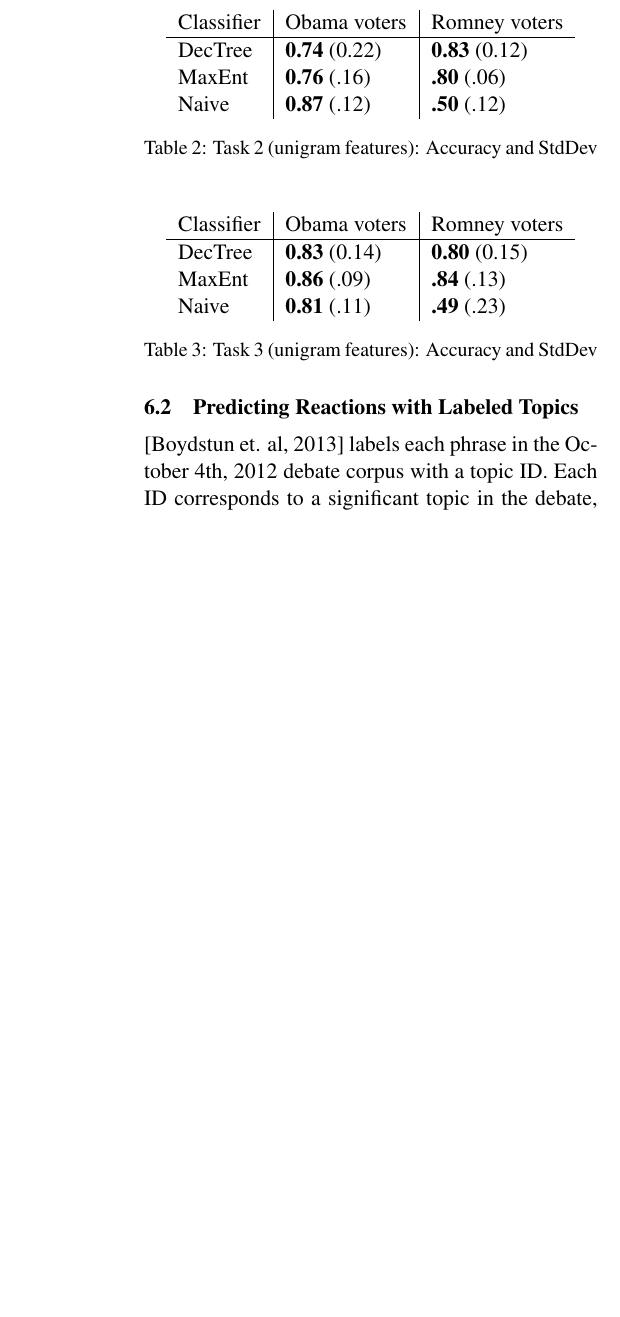
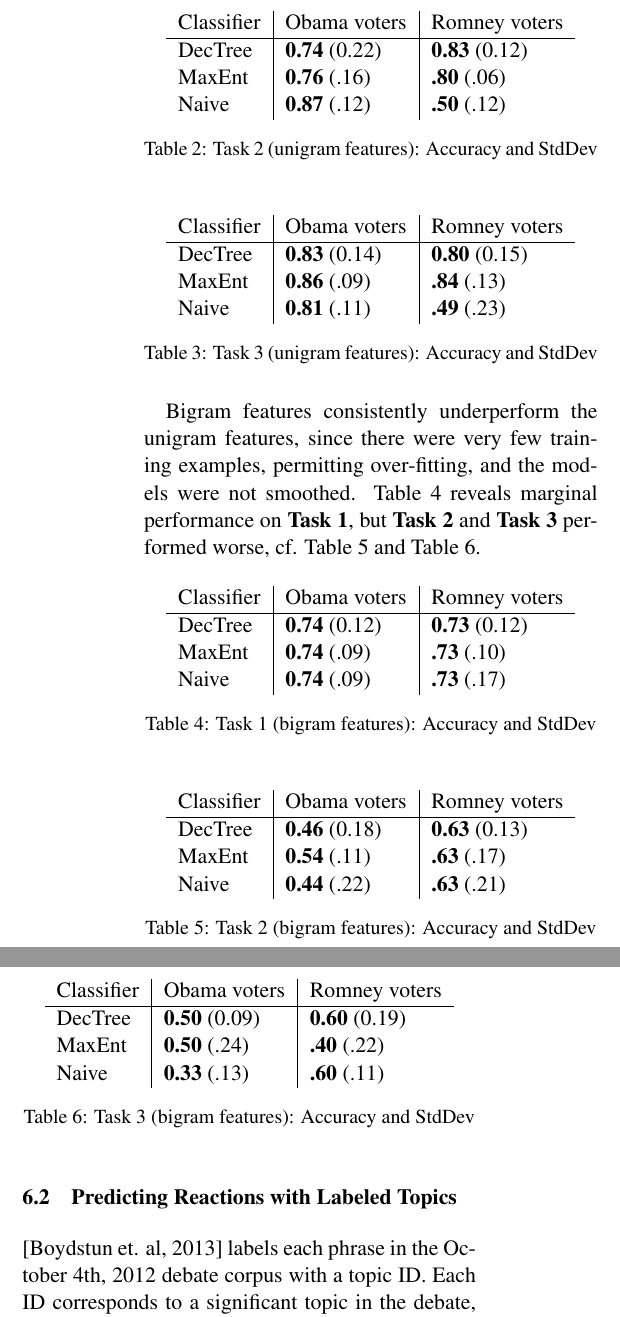
Before and after one commit to alexmemory/cl2-lda, a LaTeX paper (report/cl2-lda.tex, which reads report/evaluation_ngrams.tex): part of one column of page 3 of 7 before the commit and two parts of the columns of page 3 of 7 after it, the two joined at a grey line, cut so that both start at the same text, the shorter picture padded with empty space. Compiled offline with pdfLaTeX.

Commit message:
bigram features

```diff
--- a/report/evaluation_ngrams.tex
+++ b/report/evaluation_ngrams.tex
@@ -51,3 +51,47 @@ Naive & \textbf{0.81} (.11) &  \textbf{.49} (.23) \\
 \label{tab:task3unigrams}
 \end{centering}
 \end{table}
+
+Bigram features consistently underperform the unigram features, since there were very few training examples, permitting over-fitting, and the models were not smoothed.  Table~\ref{tab:task1bigrams} reveals marginal performance on \textbf{Task 1}, but \textbf{Task 2} and \textbf{Task 3} performed worse, cf. Table~\ref{tab:task2bigrams} and Table~\ref{tab:task3bigrams}.
+
+\begin{table}[H]
+\begin{centering}
+\begin{tabular}{ l | l | l }
+Classifier & Obama voters & Romney voters \\
+\hline
+DecTree & \textbf{0.74} (0.12) &  \textbf{0.73} (0.12) \\
+MaxEnt & \textbf{0.74} (.09) &  \textbf{.73} (.10) \\
+Naive & \textbf{0.74} (.09) &  \textbf{.73} (.17) \\
+\end{tabular}
+\caption{Task 1 (bigram features): Accuracy and StdDev}
+\label{tab:task1bigrams}
+\end{centering}
+\end{table}
+
+\begin{table}[H]
+\begin{centering}
+\begin{tabular}{ l | l | l }
+Classifier & Obama voters & Romney voters \\
+\hline
+DecTree & \textbf{0.46} (0.18) &  \textbf{0.63} (0.13) \\
+MaxEnt & \textbf{0.54} (.11) &  \textbf{.63} (.17) \\
+Naive & \textbf{0.44} (.22) &  \textbf{.63} (.21) \\
+\end{tabular}
+\caption{Task 2 (bigram features): Accuracy and StdDev}
+\label{tab:task2bigrams}
+\end{centering}
+\end{table}
+
+\begin{table}[H]
+\begin{centering}
+\begin{tabular}{ l | l | l }
+Classifier & Obama voters & Romney voters \\
+\hline
+DecTree & \textbf{0.50} (0.09) &  \textbf{0.60} (0.19) \\
+MaxEnt & \textbf{0.50} (.24) &  \textbf{.40} (.22) \\
+Naive & \textbf{0.33} (.13) &  \textbf{.60} (.11) \\
+\end{tabular}
+\caption{Task 3 (bigram features): Accuracy and StdDev}
+\label{tab:task3bigrams}
+\end{centering}
+\end{table}
```
Also changed, not shown: report/evaluation_ngrams.tex (2 more changed lines), 1 other file.
